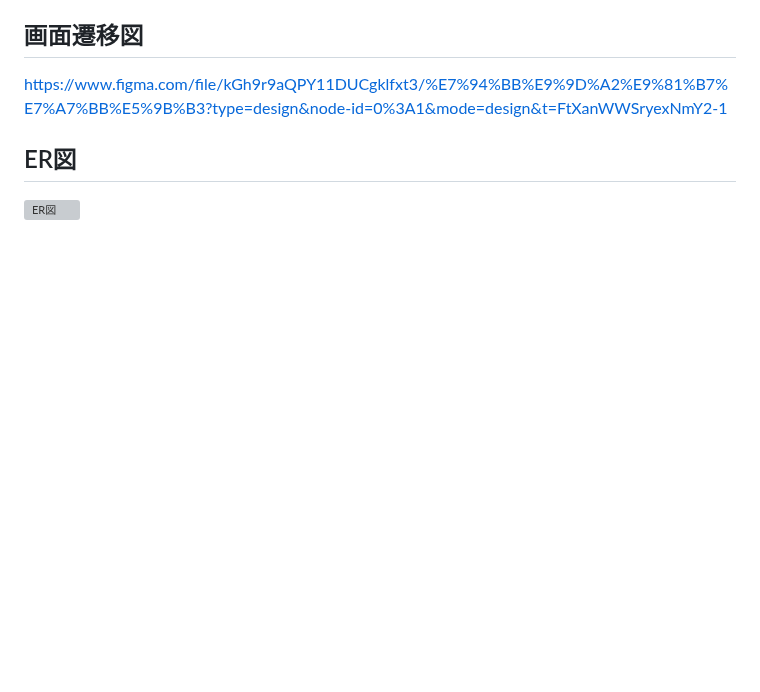
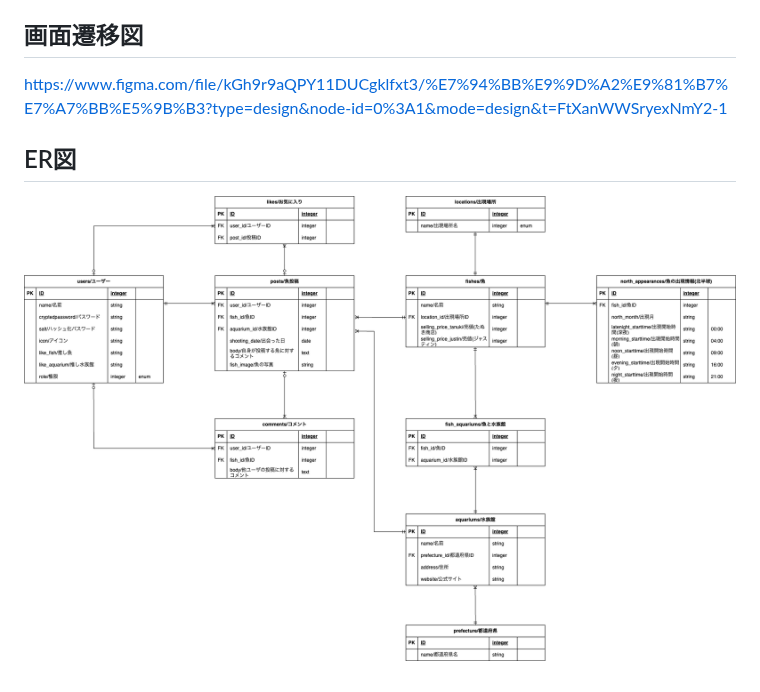
Before and after one commit to amneko/findingfishbook, a Markdown page: README.md, the part around the change. Rendered like a GitHub page; blank space fills up the shorter version; grey boxes are pictures that could not be loaded.

Commit message:
[Fix]README記載のER図を修正

```diff
--- a/README.md
+++ b/README.md
@@ -79,4 +79,4 @@ FindingFishBookは、任天堂のゲームソフト『あつまれ どうぶつ
 https://www.figma.com/file/kGh9r9aQPY11DUCgklfxt3/%E7%94%BB%E9%9D%A2%E9%81%B7%E7%A7%BB%E5%9B%B3?type=design&node-id=0%3A1&mode=design&t=FtXanWWSryexNmY2-1
 
 ## ER図
-![ER図](er_diagram/ER_Diagram.drawio_20231027_01.png)
+![ER図](er_diagram/ER_Diagram_20231104_01.png)
```
